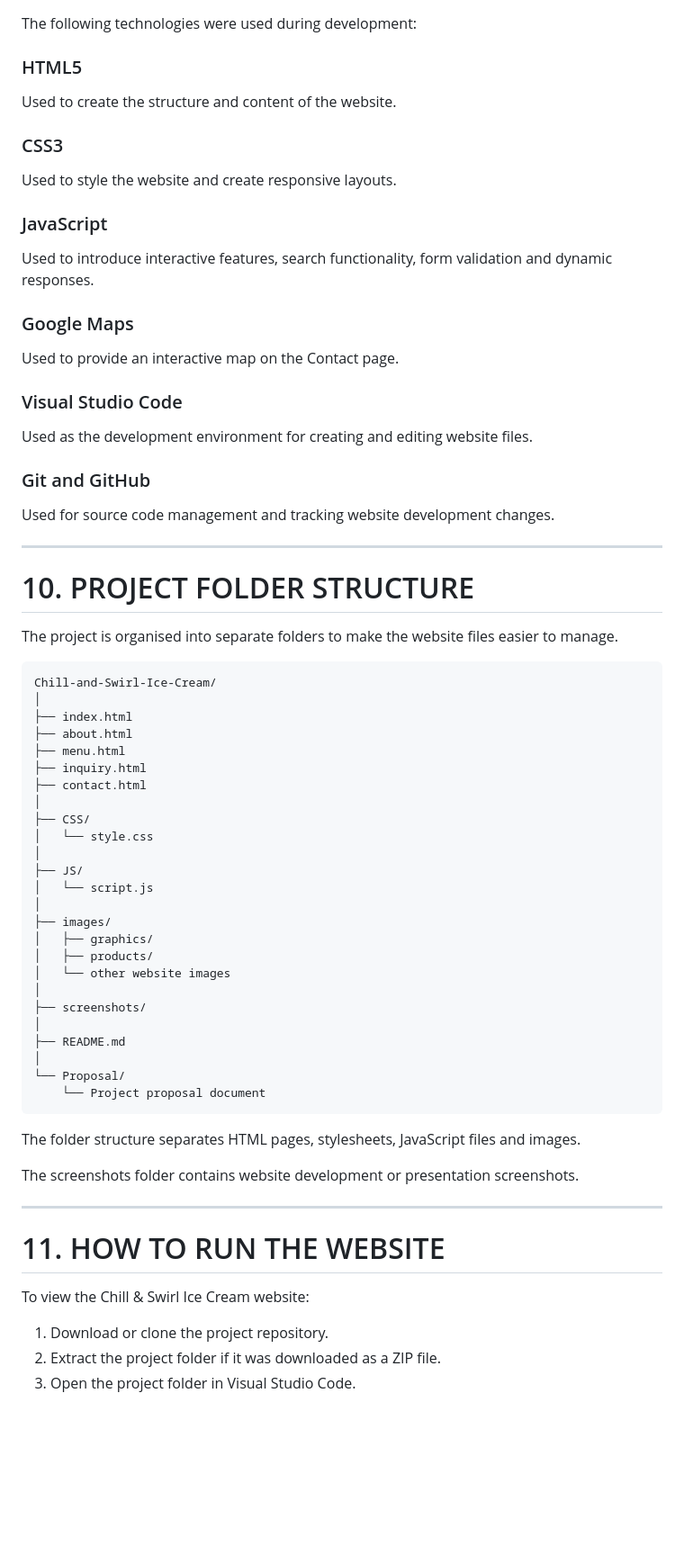
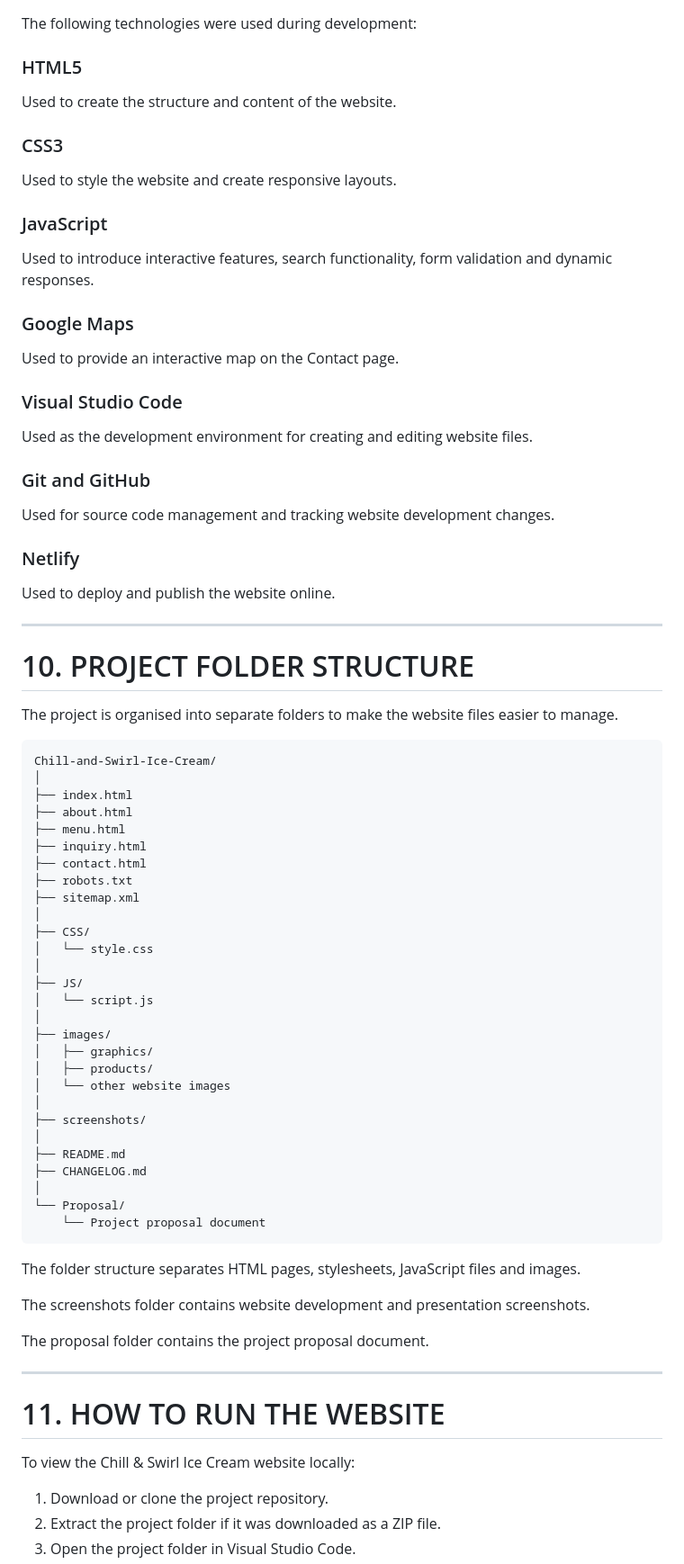
Before and after one commit to Mulanga-hub/Chill-and-Swirl, a Markdown page: README.md, the part around one of its changes. Shown at 90% size. GitHub-like rendering; blank space fills up the shorter version.

```diff
--- a/README.md
+++ b/README.md
@@ -276,22 +282,32 @@ These features help prevent incomplete or incorrectly formatted submissions.
 The following technologies were used during development:
 
 ### HTML5
+
 Used to create the structure and content of the website.
 
 ### CSS3
+
 Used to style the website and create responsive layouts.
 
 ### JavaScript
+
 Used to introduce interactive features, search functionality, form validation and dynamic responses.
 
 ### Google Maps
+
 Used to provide an interactive map on the Contact page.
 
 ### Visual Studio Code
+
 Used as the development environment for creating and editing website files.
 
 ### Git and GitHub
+
 Used for source code management and tracking website development changes.
+
+### Netlify
+
+Used to deploy and publish the website online.
 
 ---
 
@@ -307,6 +323,8 @@ Chill-and-Swirl-Ice-Cream/
 ├── menu.html
 ├── inquiry.html
 ├── contact.html
+├── robots.txt
+├── sitemap.xml
 │
 ├── CSS/
 │   └── style.css
@@ -322,6 +340,7 @@ Chill-and-Swirl-Ice-Cream/
 ├── screenshots/
 │
 ├── README.md
+├── CHANGELOG.md
 │
 └── Proposal/
     └── Project proposal document
@@ -329,13 +348,15 @@ Chill-and-Swirl-Ice-Cream/
 
 The folder structure separates HTML pages, stylesheets, JavaScript files and images.
 
-The screenshots folder contains website development or presentation screenshots.
+The screenshots folder contains website development and presentation screenshots.
+
+The proposal folder contains the project proposal document.
 
 ---
 
 # 11. HOW TO RUN THE WEBSITE
 
-To view the Chill & Swirl Ice Cream website:
+To view the Chill & Swirl Ice Cream website locally:
 
 1. Download or clone the project repository.
 2. Extract the project folder if it was downloaded as a ZIP file.
```
Also changed, not shown: other parts of README.md (+31 -18 lines).
